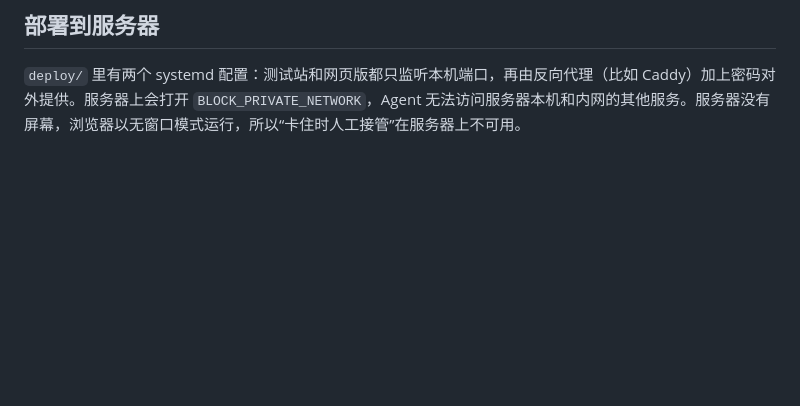
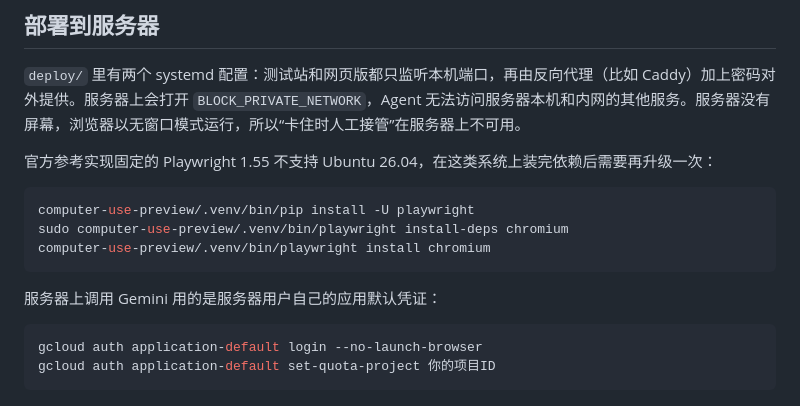
Before and after one commit to wentaochen4-alt/web-agent-lab, a Markdown page: README.md, the part around the change. Drawn GitHub-style; blank space fills up the shorter version.

Commit message:
README: Ubuntu 26.04 Playwright upgrade and server ADC login
Co-Authored-By: Claude Opus 5.5 <noreply@anthropic.com>

````diff
--- a/README.md
+++ b/README.md
@@ -63,3 +63,18 @@ computer-use-preview/.venv/bin/python -m uvicorn app.server:app --port 8780
 ## 部署到服务器
 
 `deploy/` 里有两个 systemd 配置：测试站和网页版都只监听本机端口，再由反向代理（比如 Caddy）加上密码对外提供。服务器上会打开 `BLOCK_PRIVATE_NETWORK`，Agent 无法访问服务器本机和内网的其他服务。服务器没有屏幕，浏览器以无窗口模式运行，所以“卡住时人工接管”在服务器上不可用。
+
+官方参考实现固定的 Playwright 1.55 不支持 Ubuntu 26.04，在这类系统上装完依赖后需要再升级一次：
+
+```bash
+computer-use-preview/.venv/bin/pip install -U playwright
+sudo computer-use-preview/.venv/bin/playwright install-deps chromium
+computer-use-preview/.venv/bin/playwright install chromium
+```
+
+服务器上调用 Gemini 用的是服务器用户自己的应用默认凭证：
+
+```bash
+gcloud auth application-default login --no-launch-browser
+gcloud auth application-default set-quota-project 你的项目ID
+```
````
